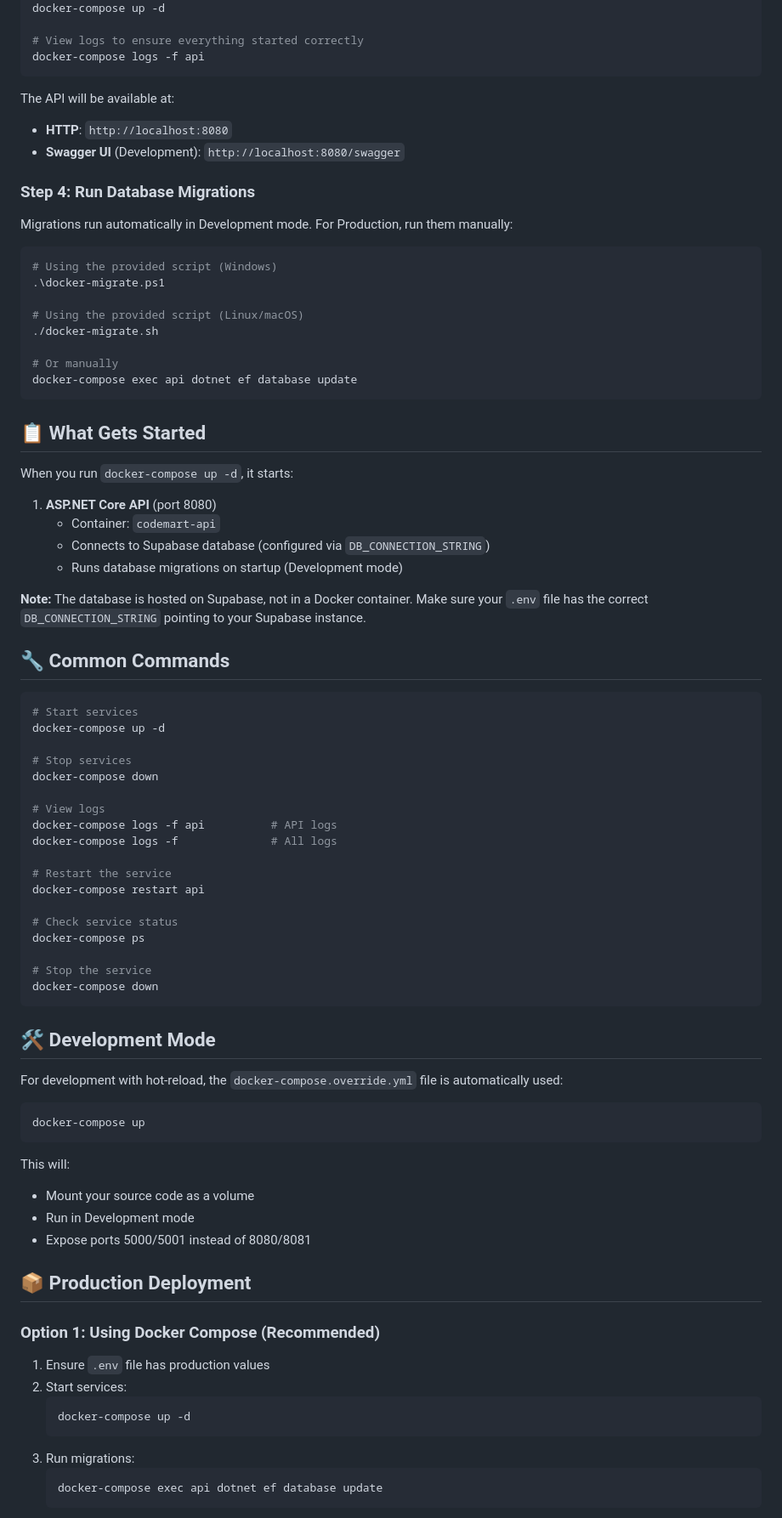
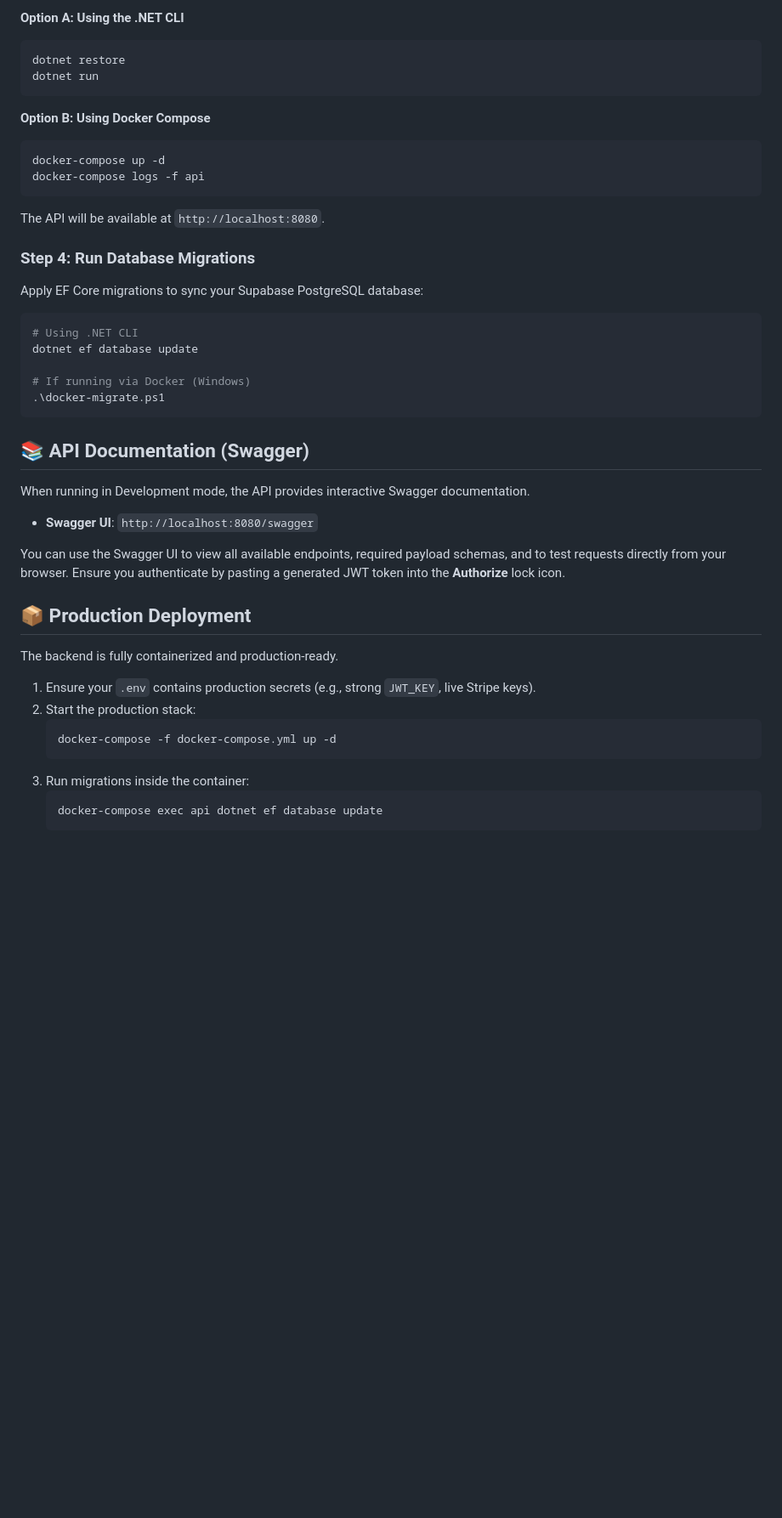
Before and after one commit to HarinDulneth/CodeMart, a Markdown page: CodeMart.Server/README.md, the part around one of its changes. Shown at 85% size. Rendered like a GitHub page; blank space fills up the shorter version.

````diff
--- a/CodeMart.Server/README.md
+++ b/CodeMart.Server/README.md
@@ -44,87 +77,47 @@ cd CodeMart.Server
+**Option A: Using the .NET CLI**
+```bash
+dotnet restore
+dotnet run
+```
+
+**Option B: Using Docker Compose**
+```bash
 docker-compose up -d
-
-# View logs to ensure everything started correctly
 docker-compose logs -f api
 ```
 
-The API will be available at:
-
-- **HTTP**: `http://localhost:8080`
-- **Swagger UI** (Development): `http://localhost:8080/swagger`
+The API will be available at `http://localhost:8080`.
 
 ### Step 4: Run Database Migrations
 
-Migrations run automatically in Development mode. For Production, run them manually:
+Apply EF Core migrations to sync your Supabase PostgreSQL database:
 
 ```bash
-# Using the provided script (Windows)
+# Using .NET CLI
+dotnet ef database update
+
+# If running via Docker (Windows)
 .\docker-migrate.ps1
-
-# Using the provided script (Linux/macOS)
-./docker-migrate.sh
-
-# Or manually
-docker-compose exec api dotnet ef database update
 ```
 
-## 📋 What Gets Started
+## 📚 API Documentation (Swagger)
 
-When you run `docker-compose up -d`, it starts:
+When running in Development mode, the API provides interactive Swagger documentation.
 
-1. **ASP.NET Core API** (port 8080)
-   - Container: `codemart-api`
-   - Connects to Supabase database (configured via `DB_CONNECTION_STRING`)
-   - Runs database migrations on startup (Development mode)
+- **Swagger UI**: `http://localhost:8080/swagger`
 
-**Note:** The database is hosted on Supabase, not in a Docker container. Make sure your `.env` file has the correct `DB_CONNECTION_STRING` pointing to your Supabase instance.
-
-## 🔧 Common Commands
-
-```bash
-# Start services
-docker-compose up -d
-
-# Stop services
-docker-compose down
-
-# View logs
-docker-compose logs -f api          # API logs
-docker-compose logs -f              # All logs
-
-# Restart the service
-docker-compose restart api
-
-# Check service status
-docker-compose ps
-
-# Stop the service
-docker-compose down
-```
-
-## 🛠️ Development Mode
-
-For development with hot-reload, the `docker-compose.override.yml` file is automatically used:
-
-```bash
-docker-compose up
-```
-
-This will:
-
-- Mount your source code as a volume
-- Run in Development mode
-- Expose ports 5000/5001 instead of 8080/8081
+You can use the Swagger UI to view all available endpoints, required payload schemas, and to test requests directly from your browser. Ensure you authenticate by pasting a generated JWT token into the **Authorize** lock icon.
 
 ## 📦 Production Deployment
 
-### Option 1: Using Docker Compose (Recommended)
+The backend is fully containerized and production-ready.
 
-1. Ensure `.env` file has production values
-2. Start services:
+1. Ensure your `.env` contains production secrets (e.g., strong `JWT_KEY`, live Stripe keys).
+2. Start the production stack:
    ```bash
-   docker-compose up -d
+   docker-compose -f docker-compose.yml up -d
    ```
-3. Run migrations:
+3. Run migrations inside the container:
    ```bash
    docker-compose exec api dotnet ef database update
    ```
````
Also changed, not shown: other parts of CodeMart.Server/README.md (+71 -166 lines).
